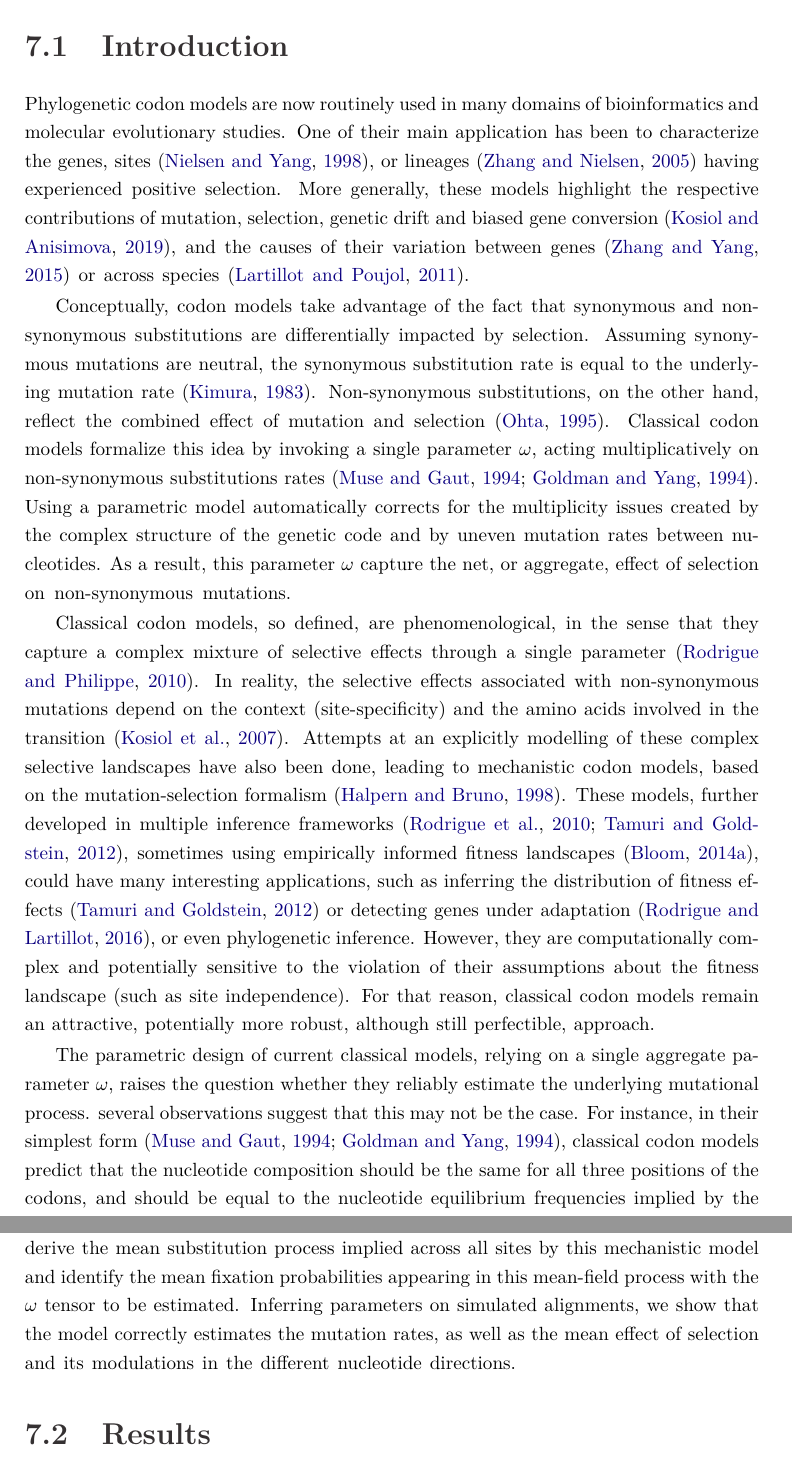
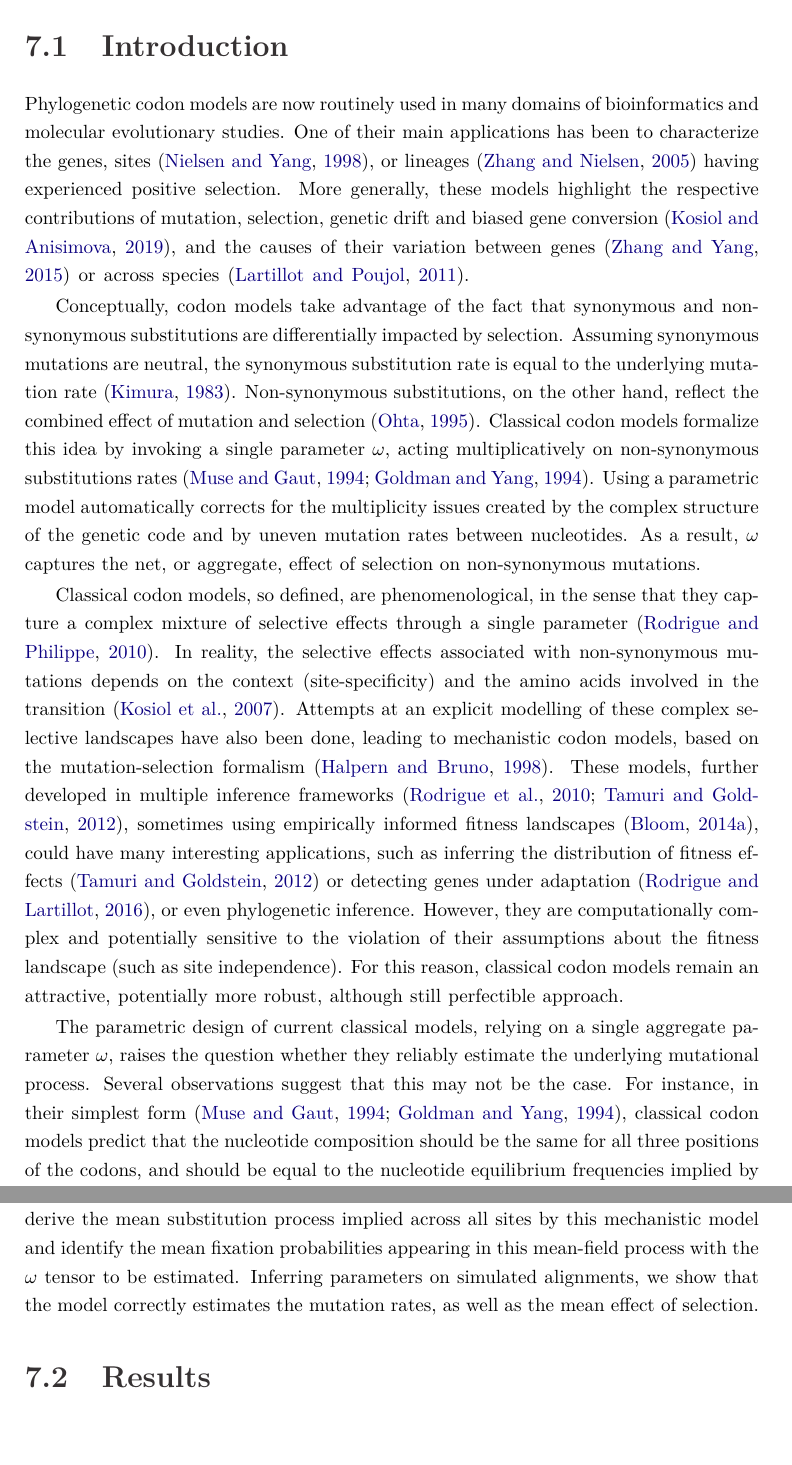
Before and after one commit to ThibaultLatrille/PhD, a LaTeX thesis (main.tex, which reads NucleotideBias/Nucleotide-Bias-main.tex): two parts of pages 105 and 107 of 281, joined at a grey line, cut so that both start at the same text. Compiled offline with pdfLaTeX; a missing bibliography style is replaced by a similar one.

Commit message:
Last commit, for real ;-)

```diff
--- a/NucleotideBias/Nucleotide-Bias-main.tex
+++ b/NucleotideBias/Nucleotide-Bias-main.tex
@@ -2,7 +2,7 @@
 
 %%Introducing \gls{codon} models and their usefulness
 Phylogenetic \gls{codon} models are now routinely used in many domains of bioinformatics and molecular evolutionary studies.
-One of their main application has been to characterize the genes, sites~\citep{Nielsen1998}, or lineages~\citep{Zhang2004} having experienced positive selection.
+One of their main applications has been to characterize the genes, sites~\citep{Nielsen1998}, or lineages~\citep{Zhang2004} having experienced positive selection.
 More generally, these models highlight the respective contributions of mutation, selection, \gls{genetic drift} and biased gene conversion~\citep{Kosiol2019}, and the causes of their variation between genes~\citep{Zhang2015} or across species~\citep{Lartillot2011}.
 
 %introducing the idea of a single $\omega$
@@ -11,17 +11,17 @@ Assuming \gls{synonymous} mutations are \gls{neutral}, the \gls{synonymous} \gls
 Non-synonymous \glspl{substitution}, on the other hand, reflect the combined effect of mutation and selection~\citep{Ohta1995}.
 Classical \gls{codon} models formalize this idea by invoking a single parameter $\omega$, acting multiplicatively on \gls{non-synonymous} \glspl{substitution} rates~\citep{Muse1994, Goldman1994}.
 Using a parametric model automatically corrects for the multiplicity issues created by the complex structure of the genetic code and by uneven mutation rates between nucleotides.
-As a result, this parameter $\omega$ capture the net, or aggregate, effect of selection on \gls{non-synonymous} mutations.
+As a result, $\omega$ captures the net, or aggregate, effect of selection on \gls{non-synonymous} mutations.
 
 %elaborating on the phenomenological versus mechanistic, classical versus mutsel, distinction
 Classical \gls{codon} models, so defined, are phenomenological, in the sense that they capture a complex mixture of selective effects through a single parameter~\citep{Rodrigue2010a}.
-In reality, the selective effects associated with \gls{non-synonymous} mutations depend on the context (site-specificity) and the amino acids involved in the transition~\citep{Kosiol2007}.
-Attempts at an explicitly modelling of these complex selective landscapes have also been done, leading to mechanistic \gls{codon} models, based on the mutation-selection formalism~\citep{Halpern1998}.
+In reality, the selective effects associated with \gls{non-synonymous} mutations depends on the context (site-specificity) and the amino acids involved in the transition~\citep{Kosiol2007}.
+Attempts at an explicit modelling of these complex selective landscapes have also been done, leading to mechanistic \gls{codon} models, based on the mutation-selection formalism~\citep{Halpern1998}.
 These models, further developed in multiple inference frameworks~\citep{Rodrigue2010, Tamuri2012}, sometimes using empirically informed fitness landscapes~\citep{Bloom2014}, could have many interesting applications, such as inferring the distribution of fitness effects~\citep{Tamuri2012} or detecting genes under adaptation~\citep{Rodrigue2016}, or even phylogenetic inference.
 However, they are computationally complex and potentially sensitive to the violation of their assumptions about the fitness landscape (such as site independence).
-For that reason, classical \gls{codon} models remain an attractive, potentially more robust, although still perfectible, approach.
+For this reason, classical \gls{codon} models remain an attractive, potentially more robust, although still perfectible approach.
 
 %bringing in the key issue here: correctly teasing apart mutation and selection
 The parametric design of current classical models, relying on a single aggregate parameter $\omega$, raises the question whether they reliably estimate the underlying mutational process.
-several observations suggest that this may not be the case.
+Several observations suggest that this may not be the case.
 For instance, in their simplest form~\citep{Muse1994, Goldman1994}, classical \gls{codon} models predict that the nucleotide composition should be the same for all three positions of the \glspl{codon}, and should be equal to the nucleotide equilibrium frequencies implied by the underlying nucleotide \gls{substitution} rate matrix.
@@ -56,11 +56,7 @@ Instead, it should be a tensor, that is, an array of $\omega$ values unfolding a
 In the present work, we address the question of whether we can derive a parametric structure being able correctly tease apart mutation rates and selection, and this, without having to explicitly model the underlying fitness landscape.
 In order to derive a \gls{codon} model along those lines, our strategy is to first assume a true site-specific evolutionary process, following the mutation-selection formalism.
 Then, we derive the mean \gls{substitution} process implied across all sites by this mechanistic model and identify the mean fixation probabilities appearing in this mean-field process with the $\omega$ tensor to be estimated.
-Inferring parameters on simulated alignments, we show that the model correctly estimates the mutation rates, as well as the mean effect of selection and its modulations in the different nucleotide directions.
-
-% Improved inference of site-specific positive selection under a generalized parametric \gls{codon} model when there are multinucleotide mutations and multiple nonsynonymous rates~\citep{Dunn2019}.
-% Influence of mutation bias and hydrophobicity on the \gls{substitution} rates and sequence entropies of protein evolution~\citep{Santos2018}.
-
+Inferring parameters on simulated alignments, we show that the model correctly estimates the mutation rates, as well as the mean effect of selection.
 
 \section{Results}
 \label{sec:results}
```
Also changed, not shown: main.tex (+3 -2 lines), NucleotideBias/Nucleotide-Bias-main.tex (22 more changed lines).
